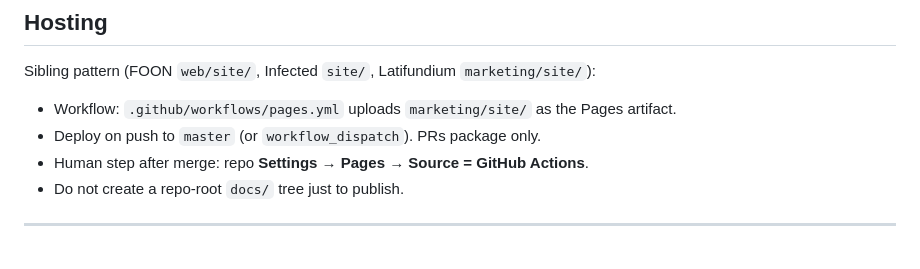
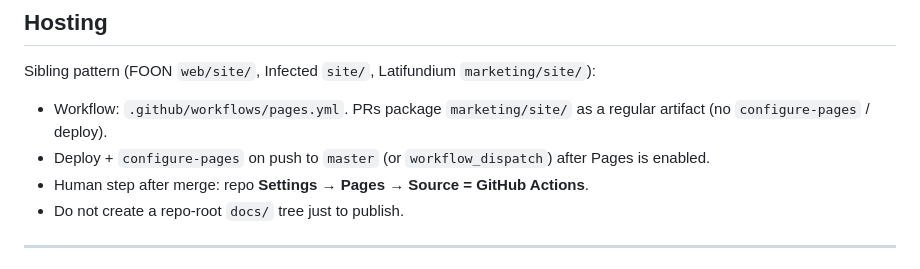
Before and after one commit to zxcvas/velarium, a Markdown page: marketing/BRIEF.md, the part around the change. GitHub-like rendering.

Commit message:
Note that Pages deploy is merge-path only
BRIEF now matches the workflow: PRs package the site; configure-pages runs after Pages is enabled.

Co-authored-by: Victor Bergh <zxcvas@users.noreply.github.com>

```diff
--- a/marketing/BRIEF.md
+++ b/marketing/BRIEF.md
@@ -76,8 +76,8 @@ Single-scroll landing plus a thin press page. No blog, no analytics, no live Ste
 
 Sibling pattern (FOON `web/site/`, Infected `site/`, Latifundium `marketing/site/`):
 
-- Workflow: `.github/workflows/pages.yml` uploads `marketing/site/` as the Pages artifact.
-- Deploy on push to `master` (or `workflow_dispatch`). PRs package only.
+- Workflow: `.github/workflows/pages.yml`. PRs package `marketing/site/` as a regular artifact (no `configure-pages` / deploy).
+- Deploy + `configure-pages` on push to `master` (or `workflow_dispatch`) after Pages is enabled.
 - Human step after merge: repo **Settings → Pages → Source = GitHub Actions**.
 - Do not create a repo-root `docs/` tree just to publish.
 
```
